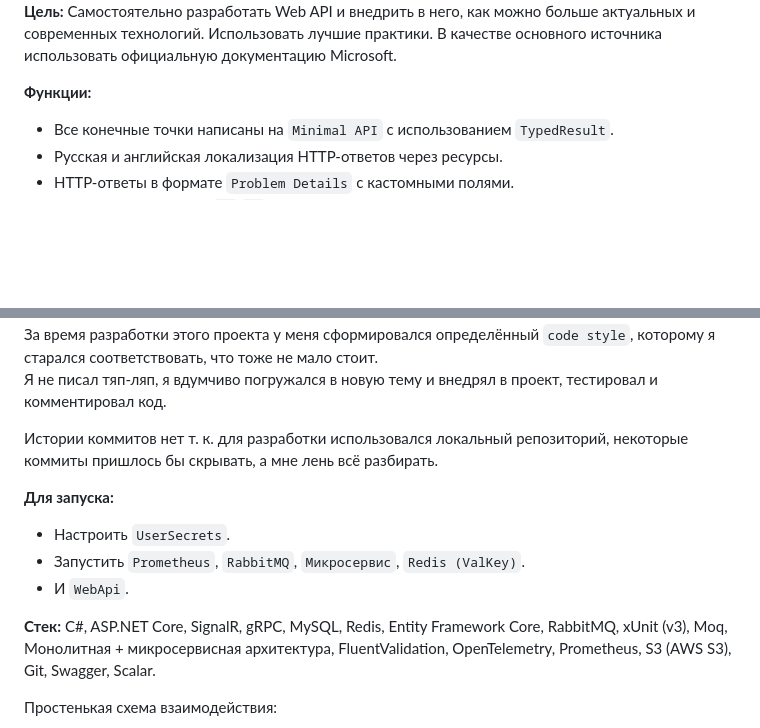
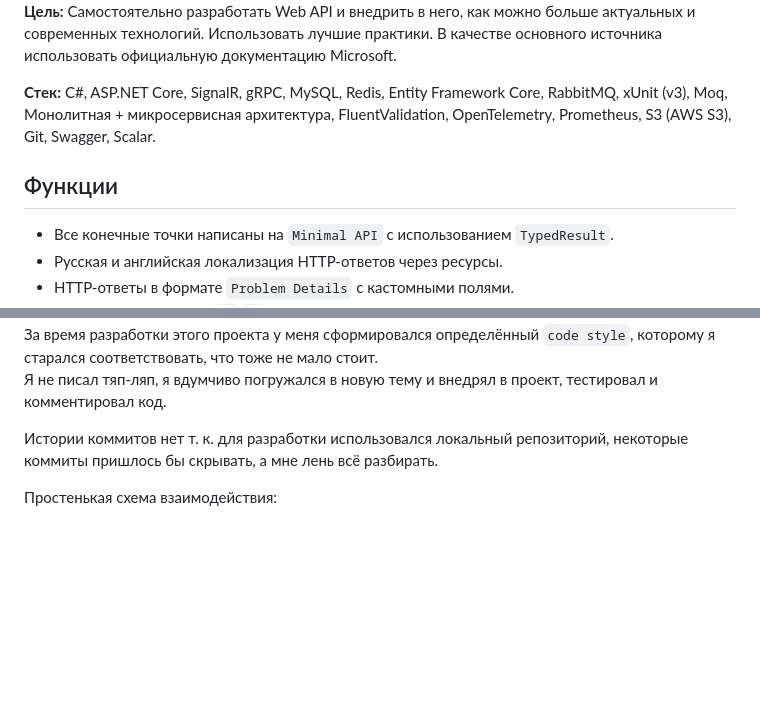
Before and after one commit to klya-dev/CRUD, a Markdown page: README.md, 2 parts joined by grey strips. GitHub-like rendering; blank space fills up the shorter version.

```diff
--- a/README.md
+++ b/README.md
@@ -8,6 +9,8 @@
 **Цель:** Самостоятельно разработать Web API и внедрить в него, как можно больше актуальных и современных технологий. Использовать лучшие практики. В качестве основного источника использовать официальную документацию Microsoft.
 
-**Функции:**
+**Стек:** C#, ASP.NET Core, SignalR, gRPC, MySQL, Redis, Entity Framework Core, RabbitMQ, xUnit (v3), Moq, Монолитная + микросервисная архитектура, FluentValidation, OpenTelemetry, Prometheus, S3 (AWS S3), Git, Swagger, Scalar.
+
+## Функции
 - Все конечные точки написаны на `Minimal API` с использованием `TypedResult`.
 - Русская и английская локализация HTTP-ответов через ресурсы.
 - HTTP-ответы в формате `Problem Details` с кастомными полями.
@@ -68,13 +71,6 @@
 
 Истории коммитов нет т. к. для разработки использовался локальный репозиторий, некоторые коммиты пришлось бы скрывать, а мне лень всё разбирать.
 
-**Для запуска:**
-- Настроить `UserSecrets`.
-- Запустить `Prometheus`, `RabbitMQ`, `Микросервис`, `Redis (ValKey)`.
-- И `WebApi`.
-
-**Стек:** C#, ASP.NET Core, SignalR, gRPC, MySQL, Redis, Entity Framework Core, RabbitMQ, xUnit (v3), Moq, Монолитная + микросервисная архитектура, FluentValidation, OpenTelemetry, Prometheus, S3 (AWS S3), Git, Swagger, Scalar.
-
 Простенькая схема взаимодействия:
 <p align="center">
  <img src="Scheme.jpg" alt="qr"/>
```
Also changed, not shown: other parts of README.md (+2 -1 lines).
